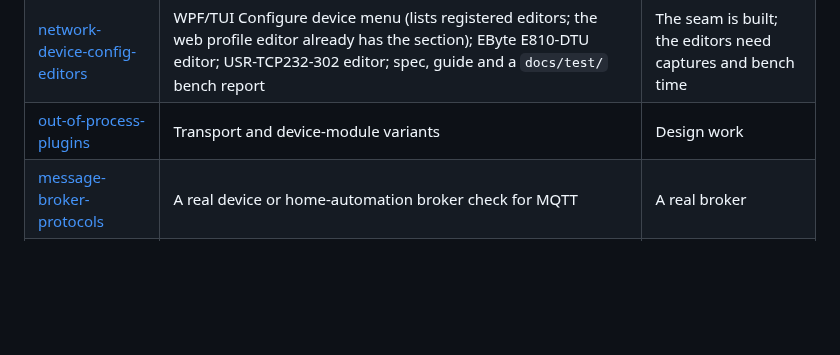
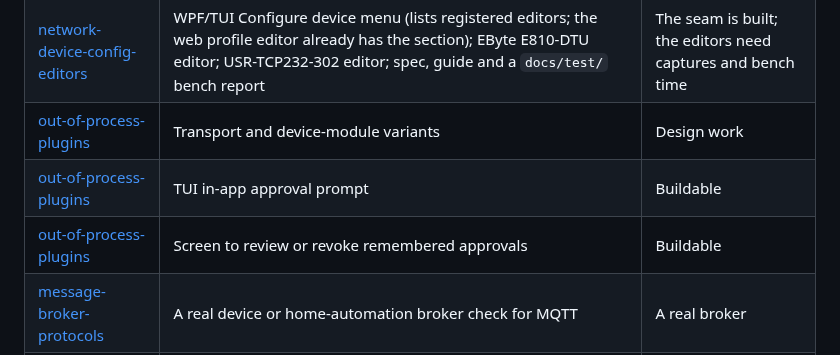
Before and after one commit to OutOfBandDevelopment/dev-term, a Markdown page: BACKLOG.md, the part around the change. Drawn GitHub-style; blank space fills up the shorter version.

Commit message:
Docs: track the plugin approval prompt and review screen gaps

```diff
--- a/BACKLOG.md
+++ b/BACKLOG.md
@@ -80,6 +80,8 @@ when the item is checked off in the proposal (the `work-docs-audit` skill re-swe
 | [network-device-discovery](docs/design/proposals/network-device-discovery.md) | EByte UDP probe; USR UDP search packet (the web-login USR probe is built) |  A fresh capture of each device |
 | [network-device-config-editors](docs/design/proposals/network-device-config-editors.md) | WPF/TUI Configure device menu (lists registered editors; the web profile editor already has the section); EByte E810-DTU editor; USR-TCP232-302 editor; spec, guide and a `docs/test/` bench report | The seam is built; the editors need captures and bench time |
 | [out-of-process-plugins](docs/design/proposals/out-of-process-plugins.md) | Transport and device-module variants | Design work |
+| [out-of-process-plugins](docs/design/proposals/out-of-process-plugins.md) | TUI in-app approval prompt | Buildable |
+| [out-of-process-plugins](docs/design/proposals/out-of-process-plugins.md) | Screen to review or revoke remembered approvals | Buildable |
 | [message-broker-protocols](docs/design/proposals/message-broker-protocols.md) | A real device or home-automation broker check for MQTT | A real broker |
 | [web-tunnel-blazor-frontend](docs/design/proposals/web-tunnel-blazor-frontend.md) | A real device through the page with several browsers | Your setup |
 | [de5000-lcr-meter-protocol](docs/design/proposals/de5000-lcr-meter-protocol.md) | Confirm the adapter's GATT profile; run `RealHardwareDe5000Tests` and write the `docs/test/` report | The meter on the bench |
```
Also changed, not shown: docs/changes/2026-10-09.md (+2 -0 lines), 1 other file.
